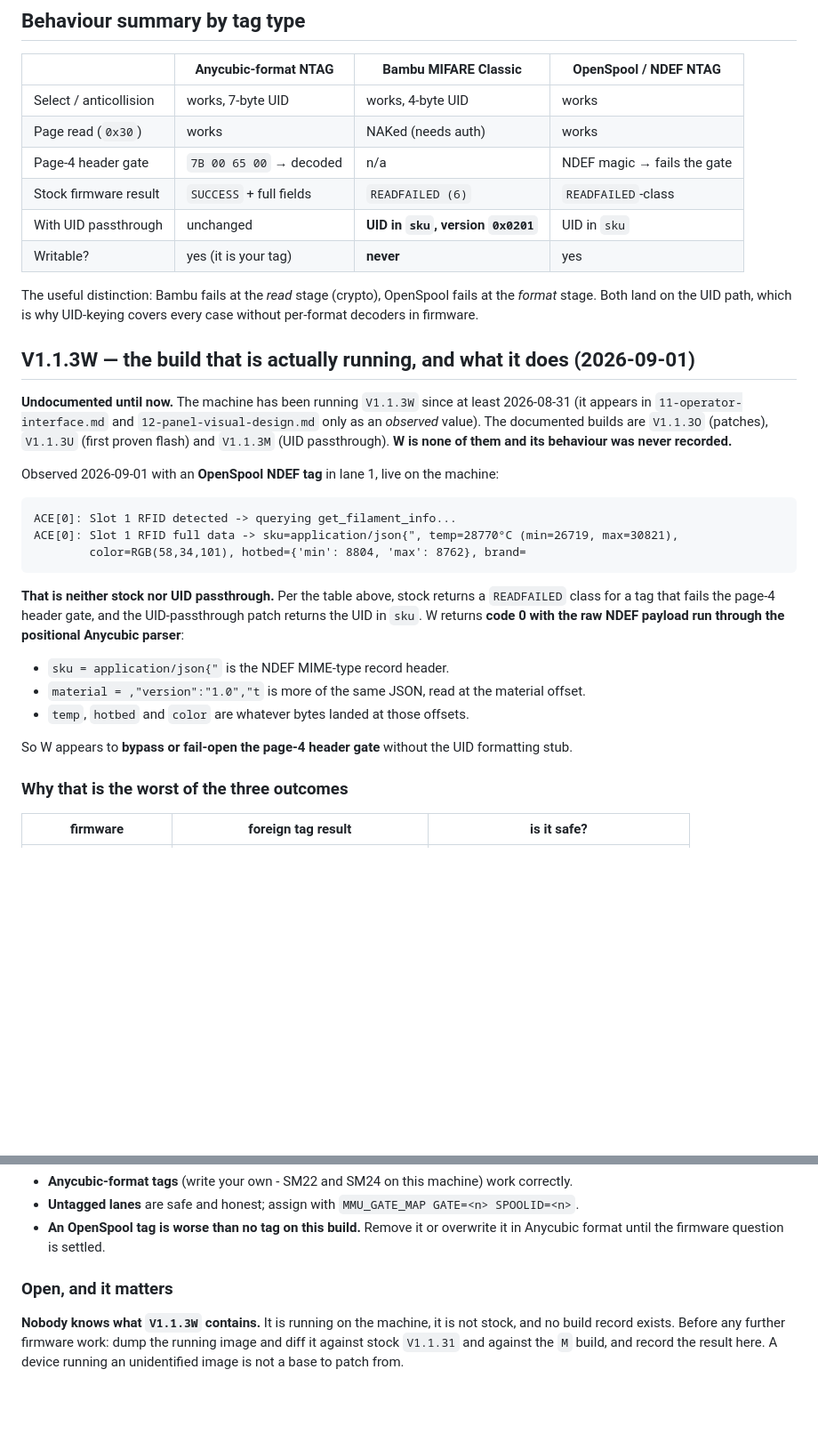
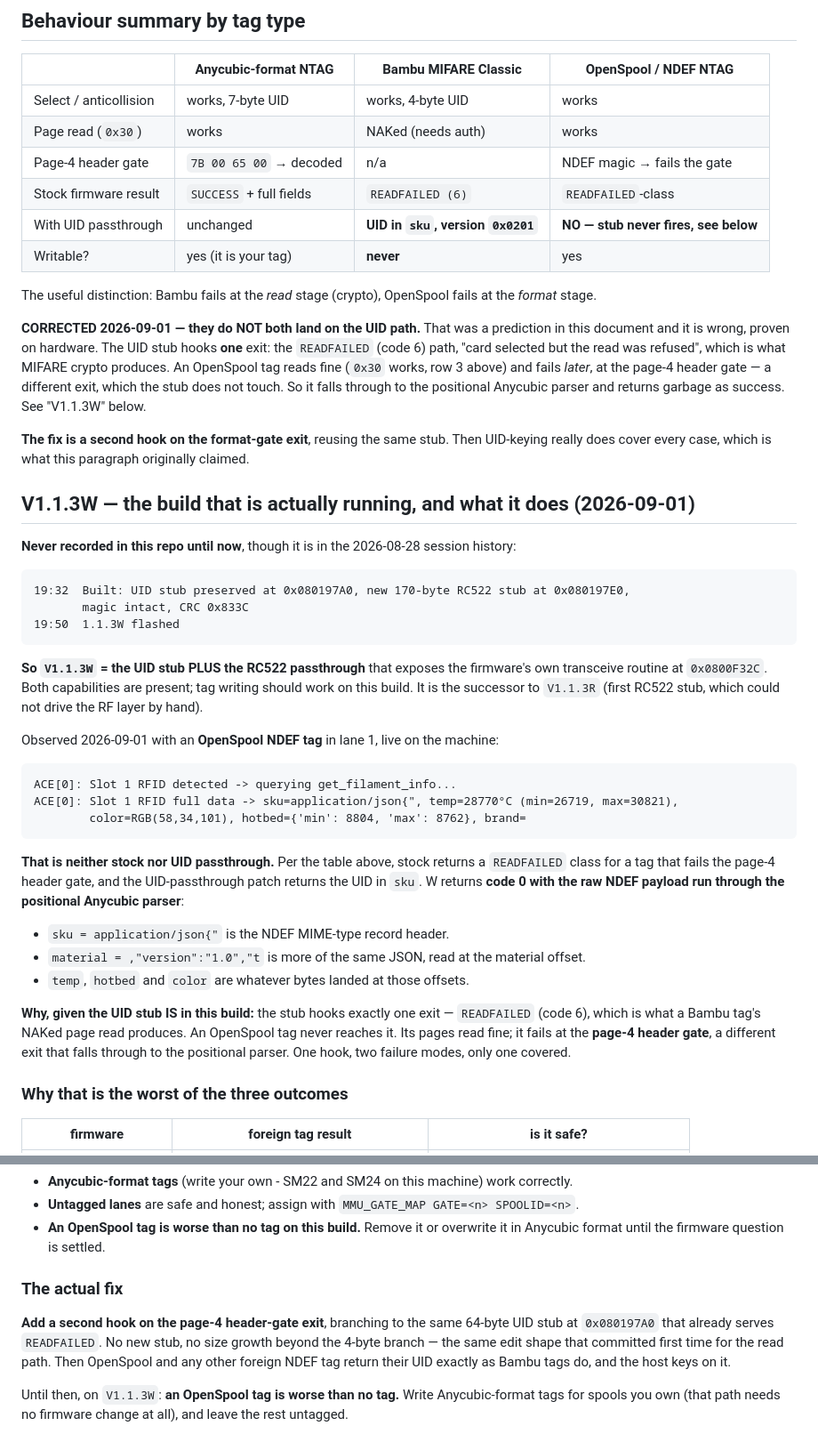
Before and after one commit to Simon-CR/ace2-pro-firmware-research, a Markdown page: docs/03-rfid-and-tags.md, 2 parts joined by grey strips. Shown at 89% size. GitHub-like rendering; blank space fills up the shorter version.

Commit message:
Identify V1.1.3W, and retract the OpenSpool prediction it disproves
W was recorded only in session history: UID stub at 0x080197A0 preserved,
plus the 170-byte RC522 passthrough at 0x080197E0 calling the firmware's
own transceive routine. Flashed 2026-08-28 19:50.

The table claimed UID passthrough would return a UID for OpenSpool tags.
That was a prediction and hardware disproves it. The stub hooks ONE exit -
READFAILED (code 6), which MIFARE crypto produces. OpenSpool tags read
fine and fail later at the page-4 header gate, a different exit, so the
stub never fires and the positional parser returns garbage as success.

Both failure modes do not land on the UID path, as this document asserted.
The fix is a second 4-byte branch from the format-gate exit into the same
stub.

Co-Authored-By: Claude Opus 5 (1M context) <noreply@anthropic.com>

````diff
--- a/docs/03-rfid-and-tags.md
+++ b/docs/03-rfid-and-tags.md
@@ -143,19 +143,36 @@ Safety rules for any write:
 | Page read (`0x30`) | works | NAKed (needs auth) | works |
 | Page-4 header gate | `7B 00 65 00` → decoded | n/a | NDEF magic → fails the gate |
 | Stock firmware result | `SUCCESS` + full fields | `READFAILED (6)` | `READFAILED`-class |
-| With UID passthrough | unchanged | **UID in `sku`, version `0x0201`** | UID in `sku` |
+| With UID passthrough | unchanged | **UID in `sku`, version `0x0201`** | **NO — stub never fires, see below** |
 | Writable? | yes (it is your tag) | **never** | yes |
 
 The useful distinction: Bambu fails at the *read* stage (crypto), OpenSpool fails at the *format*
-stage. Both land on the UID path, which is why UID-keying covers every case without per-format
-decoders in firmware.
+stage.
+
+**CORRECTED 2026-09-01 — they do NOT both land on the UID path.** That was a prediction in this
+document and it is wrong, proven on hardware. The UID stub hooks **one** exit: the `READFAILED`
+(code 6) path, "card selected but the read was refused", which is what MIFARE crypto produces. An
+OpenSpool tag reads fine (`0x30` works, row 3 above) and fails *later*, at the page-4 header gate —
+a different exit, which the stub does not touch. So it falls through to the positional Anycubic
+parser and returns garbage as success. See "V1.1.3W" below.
+
+**The fix is a second hook on the format-gate exit**, reusing the same stub. Then UID-keying really
+does cover every case, which is what this paragraph originally claimed.
 
 ## V1.1.3W — the build that is actually running, and what it does (2026-09-01)
 
-**Undocumented until now.** The machine has been running `V1.1.3W` since at least 2026-08-31 (it
-appears in `11-operator-interface.md` and `12-panel-visual-design.md` only as an *observed* value).
-The documented builds are `V1.1.3O` (patches), `V1.1.3U` (first proven flash) and `V1.1.3M` (UID
-passthrough). **W is none of them and its behaviour was never recorded.**
+**Never recorded in this repo until now**, though it is in the 2026-08-28 session history:
+
+```
+19:32  Built: UID stub preserved at 0x080197A0, new 170-byte RC522 stub at 0x080197E0,
+       magic intact, CRC 0x833C
+19:50  1.1.3W flashed
+```
+
+**So `V1.1.3W` = the UID stub PLUS the RC522 passthrough** that exposes the firmware's own
+transceive routine at `0x0800F32C`. Both capabilities are present; tag writing should work on this
+build. It is the successor to `V1.1.3R` (first RC522 stub, which could not drive the RF layer by
+hand).
 
 Observed 2026-09-01 with an **OpenSpool NDEF tag** in lane 1, live on the machine:
 
@@ -173,7 +190,10 @@ class for a tag that fails the page-4 header gate, and the UID-passthrough patch
 - `material = ,"version":"1.0","t` is more of the same JSON, read at the material offset.
 - `temp`, `hotbed` and `color` are whatever bytes landed at those offsets.
 
-So W appears to **bypass or fail-open the page-4 header gate** without the UID formatting stub.
+**Why, given the UID stub IS in this build:** the stub hooks exactly one exit — `READFAILED`
+(code 6), which is what a Bambu tag's NAKed page read produces. An OpenSpool tag never reaches it.
+Its pages read fine; it fails at the **page-4 header gate**, a different exit that falls through to
+the positional parser. One hook, two failure modes, only one covered.
 
 ### Why that is the worst of the three outcomes
 
@@ -216,9 +236,12 @@ identified or replaced with a build that has it:
 - **An OpenSpool tag is worse than no tag on this build.** Remove it or overwrite it in Anycubic
   format until the firmware question is settled.
 
-### Open, and it matters
+### The actual fix
 
-**Nobody knows what `V1.1.3W` contains.** It is running on the machine, it is not stock, and no
-build record exists. Before any further firmware work: dump the running image and diff it against
-stock `V1.1.31` and against the `M` build, and record the result here. A device running an
-unidentified image is not a base to patch from.
+**Add a second hook on the page-4 header-gate exit**, branching to the same 64-byte UID stub at
+`0x080197A0` that already serves `READFAILED`. No new stub, no size growth beyond the 4-byte branch
+— the same edit shape that committed first time for the read path. Then OpenSpool and any other
+foreign NDEF tag return their UID exactly as Bambu tags do, and the host keys on it.
+
+Until then, on `V1.1.3W`: **an OpenSpool tag is worse than no tag.** Write Anycubic-format tags for
+spools you own (that path needs no firmware change at all), and leave the rest untagged.
````
